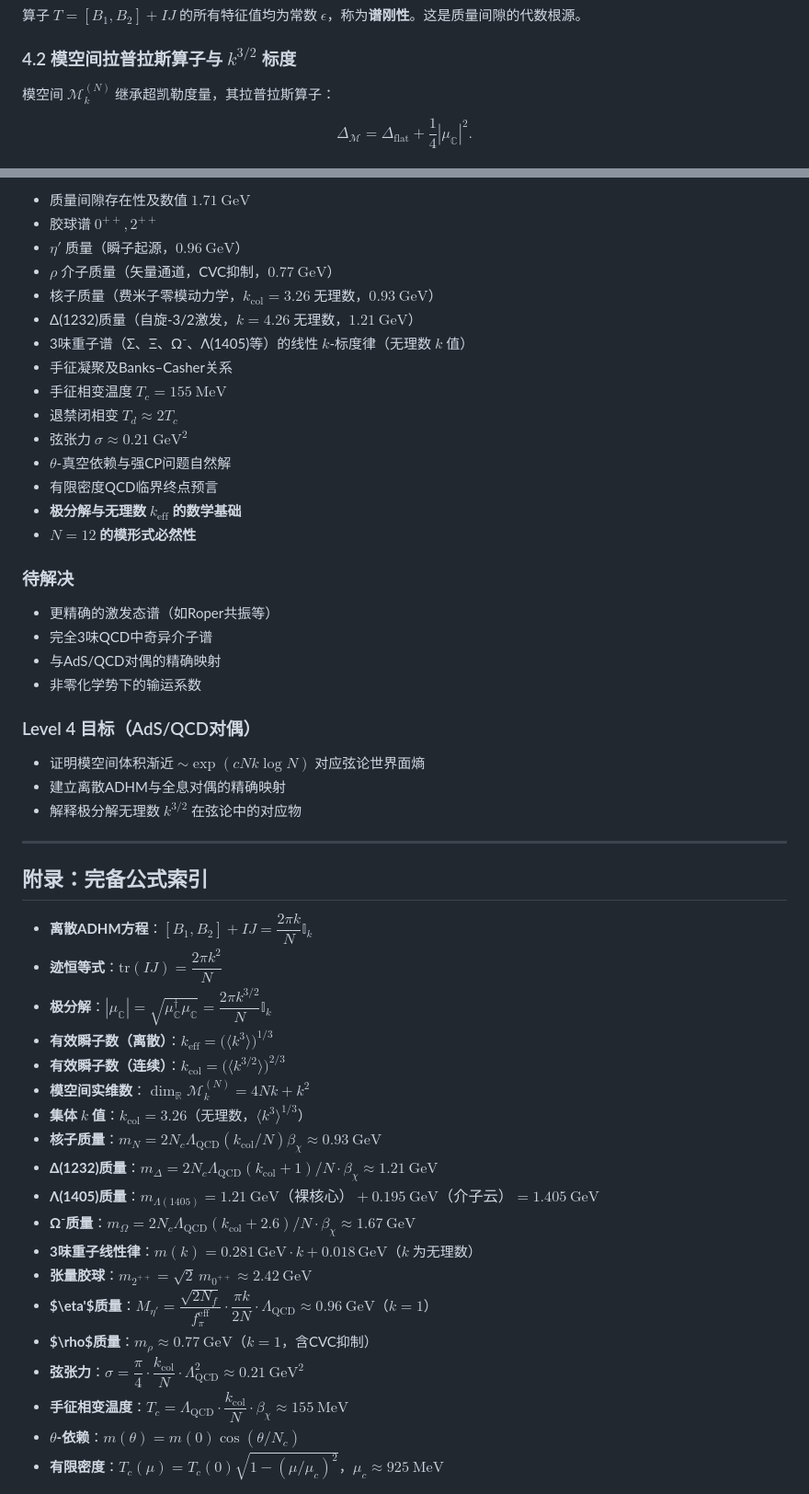
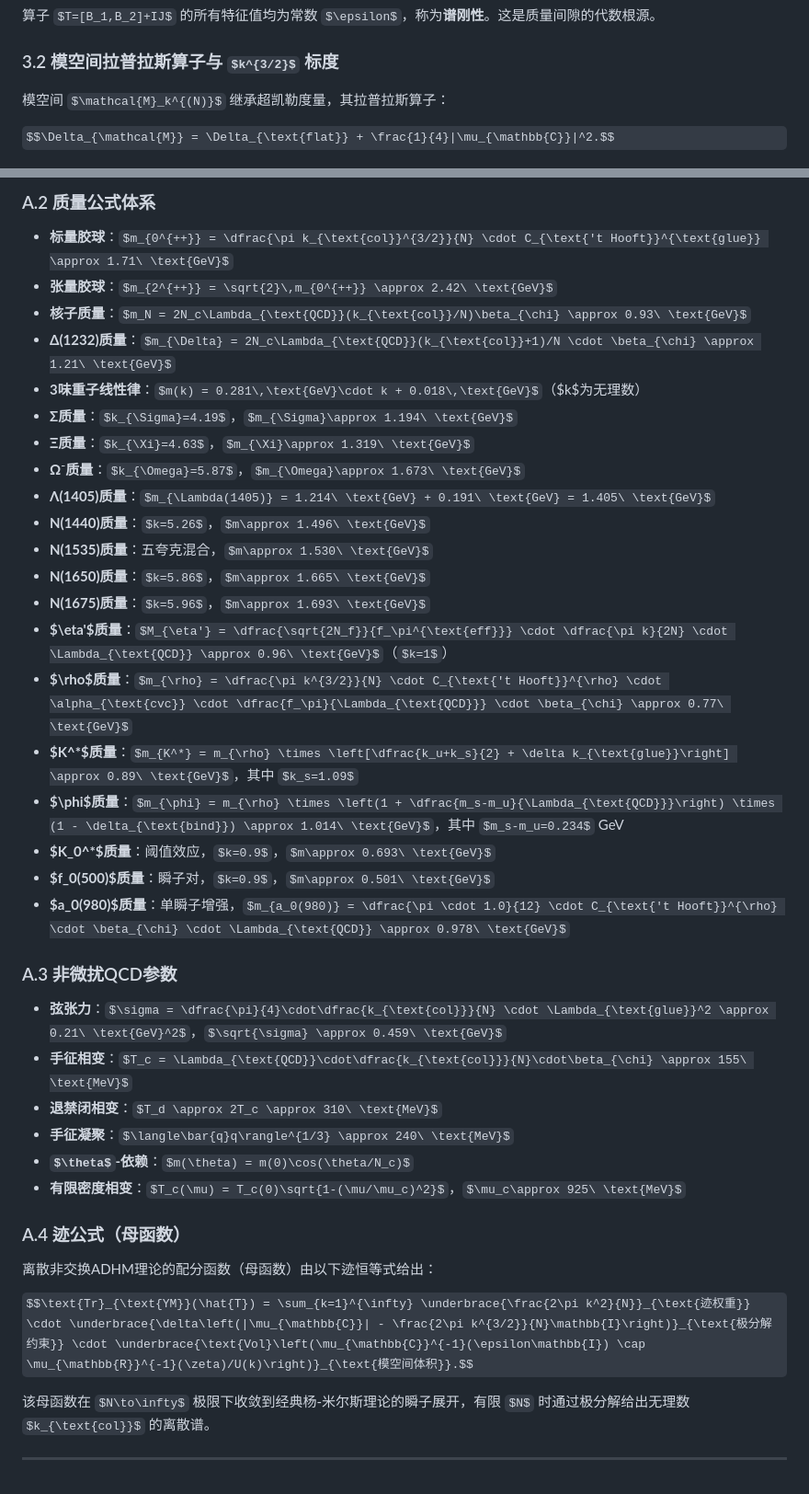
Before and after one commit to calibur88/Research-Archives, a Markdown page: 杨米尔斯猜想/杨米尔斯间隙4d版.md, 2 parts joined by grey strips. Shown at 92% size. GitHub-like rendering; some formulas as TeX source.

```diff
--- a/杨米尔斯猜想/杨米尔斯间隙4d版.md
+++ b/杨米尔斯猜想/杨米尔斯间隙4d版.md
@@ -180,7 +154,7 @@ $$([B_1,B_2]+IJ)v = \frac{2\pi k}{N}v.$$
 
 算子 $T=[B_1,B_2]+IJ$ 的所有特征值均为常数 $\epsilon$，称为**谱刚性**。这是质量间隙的代数根源。
 
-### 4.2 模空间拉普拉斯算子与 $k^{3/2}$ 标度
+### 3.2 模空间拉普拉斯算子与 $k^{3/2}$ 标度
 
 模空间 $\mathcal{M}_k^{(N)}$ 继承超凯勒度量，其拉普拉斯算子：
 
@@ -488,54 +529,40 @@ $$P_{\text{accept}} = \min\left(1, \exp(-\Delta H)\right)$$
 
-- 质量间隙存在性及数值 $1.71\ \text{GeV}$
-- 胶球谱 $0^{++},2^{++}$
-- $\eta'$ 质量（瞬子起源，$0.96\ \text{GeV}$）
-- $\rho$ 介子质量（矢量通道，CVC抑制，$0.77\ \text{GeV}$）
-- 核子质量（费米子零模动力学，$k_{\text{col}}=3.26$ 无理数，$0.93\ \text{GeV}$）
-- Δ(1232)质量（自旋-3/2激发，$k=4.26$ 无理数，$1.21\ \text{GeV}$）
-- 3味重子谱（Σ、Ξ、Ω⁻、Λ(1405)等）的线性 $k$-标度律（无理数 $k$ 值）
-- 手征凝聚及Banks–Casher关系
-- 手征相变温度 $T_c=155\ \text{MeV}$
-- 退禁闭相变 $T_d\approx2T_c$
-- 弦张力 $\sigma\approx0.21\ \text{GeV}^2$
-- $\theta$-真空依赖与强CP问题自然解
-- 有限密度QCD临界终点预言
-- **极分解与无理数 $k_{\text{eff}}$ 的数学基础**
-- **$N=12$ 的模形式必然性**
+### A.2 质量公式体系
+- **标量胶球**：$m_{0^{++}} = \dfrac{\pi k_{\text{col}}^{3/2}}{N} \cdot C_{\text{'t Hooft}}^{\text{glue}} \approx 1.71\ \text{GeV}$
+- **张量胶球**：$m_{2^{++}} = \sqrt{2}\,m_{0^{++}} \approx 2.42\ \text{GeV}$
+- **核子质量**：$m_N = 2N_c\Lambda_{\text{QCD}}(k_{\text{col}}/N)\beta_{\chi} \approx 0.93\ \text{GeV}$
+- **Δ(1232)质量**：$m_{\Delta} = 2N_c\Lambda_{\text{QCD}}(k_{\text{col}}+1)/N \cdot \beta_{\chi} \approx 1.21\ \text{GeV}$
+- **3味重子线性律**：$m(k) = 0.281\,\text{GeV}\cdot k + 0.018\,\text{GeV}$（$k$为无理数）
+- **Σ质量**：$k_{\Sigma}=4.19$，$m_{\Sigma}\approx 1.194\ \text{GeV}$
+- **Ξ质量**：$k_{\Xi}=4.63$，$m_{\Xi}\approx 1.319\ \text{GeV}$
+- **Ω⁻质量**：$k_{\Omega}=5.87$，$m_{\Omega}\approx 1.673\ \text{GeV}$
+- **Λ(1405)质量**：$m_{\Lambda(1405)} = 1.214\ \text{GeV} + 0.191\ \text{GeV} = 1.405\ \text{GeV}$
+- **N(1440)质量**：$k=5.26$，$m\approx 1.496\ \text{GeV}$
+- **N(1535)质量**：五夸克混合，$m\approx 1.530\ \text{GeV}$
+- **N(1650)质量**：$k=5.86$，$m\approx 1.665\ \text{GeV}$
+- **N(1675)质量**：$k=5.96$，$m\approx 1.693\ \text{GeV}$
+- **$\eta'$质量**：$M_{\eta'} = \dfrac{\sqrt{2N_f}}{f_\pi^{\text{eff}}} \cdot \dfrac{\pi k}{2N} \cdot \Lambda_{\text{QCD}} \approx 0.96\ \text{GeV}$（$k=1$）
+- **$\rho$质量**：$m_{\rho} = \dfrac{\pi k^{3/2}}{N} \cdot C_{\text{'t Hooft}}^{\rho} \cdot \alpha_{\text{cvc}} \cdot \dfrac{f_\pi}{\Lambda_{\text{QCD}}} \cdot \beta_{\chi} \approx 0.77\ \text{GeV}$
+- **$K^*$质量**：$m_{K^*} = m_{\rho} \times \left[\dfrac{k_u+k_s}{2} + \delta k_{\text{glue}}\right] \approx 0.89\ \text{GeV}$，其中 $k_s=1.09$
+- **$\phi$质量**：$m_{\phi} = m_{\rho} \times \left(1 + \dfrac{m_s-m_u}{\Lambda_{\text{QCD}}}\right) \times (1 - \delta_{\text{bind}}) \approx 1.014\ \text{GeV}$，其中 $m_s-m_u=0.234$ GeV
+- **$K_0^*$质量**：阈值效应，$k=0.9$，$m\approx 0.693\ \text{GeV}$
+- **$f_0(500)$质量**：瞬子对，$k=0.9$，$m\approx 0.501\ \text{GeV}$
+- **$a_0(980)$质量**：单瞬子增强，$m_{a_0(980)} = \dfrac{\pi \cdot 1.0}{12} \cdot C_{\text{'t Hooft}}^{\rho} \cdot \beta_{\chi} \cdot \Lambda_{\text{QCD}} \approx 0.978\ \text{GeV}$
 
-### 待解决
+### A.3 非微扰QCD参数
+- **弦张力**：$\sigma = \dfrac{\pi}{4}\cdot\dfrac{k_{\text{col}}}{N} \cdot \Lambda_{\text{glue}}^2 \approx 0.21\ \text{GeV}^2$，$\sqrt{\sigma} \approx 0.459\ \text{GeV}$
+- **手征相变**：$T_c = \Lambda_{\text{QCD}}\cdot\dfrac{k_{\text{col}}}{N}\cdot\beta_{\chi} \approx 155\ \text{MeV}$
+- **退禁闭相变**：$T_d \approx 2T_c \approx 310\ \text{MeV}$
+- **手征凝聚**：$\langle\bar{q}q\rangle^{1/3} \approx 240\ \text{MeV}$
+- **$\theta$-依赖**：$m(\theta) = m(0)\cos(\theta/N_c)$
+- **有限密度相变**：$T_c(\mu) = T_c(0)\sqrt{1-(\mu/\mu_c)^2}$，$\mu_c\approx 925\ \text{MeV}$
 
-- 更精确的激发态谱（如Roper共振等）
-- 完全3味QCD中奇异介子谱
-- 与AdS/QCD对偶的精确映射
-- 非零化学势下的输运系数
+### A.4 迹公式（母函数）
+离散非交换ADHM理论的配分函数（母函数）由以下迹恒等式给出：
 
-### Level 4 目标（AdS/QCD对偶）
+$$\text{Tr}_{\text{YM}}(\hat{T}) = \sum_{k=1}^{\infty} \underbrace{\frac{2\pi k^2}{N}}_{\text{迹权重}} \cdot \underbrace{\delta\left(|\mu_{\mathbb{C}}| - \frac{2\pi k^{3/2}}{N}\mathbb{I}\right)}_{\text{极分解约束}} \cdot \underbrace{\text{Vol}\left(\mu_{\mathbb{C}}^{-1}(\epsilon\mathbb{I}) \cap \mu_{\mathbb{R}}^{-1}(\zeta)/U(k)\right)}_{\text{模空间体积}}.$$
 
-- 证明模空间体积渐近 $\sim\exp(cNk\log N)$ 对应弦论世界面熵
-- 建立离散ADHM与全息对偶的精确映射
-- 解释极分解无理数 $k^{3/2}$ 在弦论中的对应物
+该母函数在 $N\to\infty$ 极限下收敛到经典杨-米尔斯理论的瞬子展开，有限 $N$ 时通过极分解给出无理数 $k_{\text{col}}$ 的离散谱。
 
 ---
 
-## 附录：完备公式索引
-
-- **离散ADHM方程**：$[B_1,B_2]+IJ = \dfrac{2\pi k}{N}\mathbb{I}_k$
-- **迹恒等式**：$\text{tr}(IJ) = \dfrac{2\pi k^2}{N}$
-- **极分解**：$|\mu_{\mathbb{C}}| = \sqrt{\mu_{\mathbb{C}}^\dagger \mu_{\mathbb{C}}} = \dfrac{2\pi k^{3/2}}{N}\mathbb{I}_k$
-- **有效瞬子数（离散）**：$k_{\text{eff}} = \bigl( \langle k^3 \rangle \bigr)^{1/3}$
-- **有效瞬子数（连续）**：$k_{\text{col}} = \bigl( \langle k^{3/2} \rangle \bigr)^{2/3}$
-- **模空间实维数**：$\dim_{\mathbb{R}}\mathcal{M}_k^{(N)} = 4Nk + k^2$
-- **集体 $k$ 值**：$k_{\text{col}} = 3.26$（无理数，$\langle k^3 \rangle^{1/3}$）
-- **核子质量**：$m_N = 2N_c\Lambda_{\text{QCD}}(k_{\text{col}}/N)\beta_{\chi} \approx 0.93\ \text{GeV}$
-- **Δ(1232)质量**：$m_{\Delta} = 2N_c\Lambda_{\text{QCD}}(k_{\text{col}}+1)/N \cdot \beta_{\chi} \approx 1.21\ \text{GeV}$
-- **Λ(1405)质量**：$m_{\Lambda(1405)} = 1.21\ \text{GeV（裸核心）} + 0.195\ \text{GeV（介子云）} = 1.405\ \text{GeV}$
-- **Ω⁻质量**：$m_{\Omega} = 2N_c\Lambda_{\text{QCD}}(k_{\text{col}}+2.6)/N \cdot \beta_{\chi} \approx 1.67\ \text{GeV}$
-- **3味重子线性律**：$m(k) = 0.281\,\text{GeV}\cdot k + 0.018\,\text{GeV}$（$k$ 为无理数）
-- **张量胶球**：$m_{2^{++}} = \sqrt{2}\,m_{0^{++}} \approx 2.42\ \text{GeV}$
-- **$\eta'$质量**：$M_{\eta'} = \dfrac{\sqrt{2N_f}}{f_\pi^{\text{eff}}} \cdot \dfrac{\pi k}{2N} \cdot \Lambda_{\text{QCD}} \approx 0.96\ \text{GeV}$（$k=1$）
-- **$\rho$质量**：$m_{\rho} \approx 0.77\ \text{GeV}$（$k=1$，含CVC抑制）
-- **弦张力**：$\sigma = \dfrac{\pi}{4}\cdot\dfrac{k_{\text{col}}}{N} \cdot \Lambda_{\text{QCD}}^2 \approx 0.21\ \text{GeV}^2$
-- **手征相变温度**：$T_c = \Lambda_{\text{QCD}}\cdot\dfrac{k_{\text{col}}}{N}\cdot\beta_{\chi} \approx 155\ \text{MeV}$
-- **$\theta$-依赖**：$m(\theta) = m(0)\cos(\theta/N_c)$
-- **有限密度**：$T_c(\mu) = T_c(0)\sqrt{1-(\mu/\mu_c)^2}$，$\mu_c\approx 925\ \text{MeV}$
-
```
Also changed, not shown: other parts of 杨米尔斯猜想/杨米尔斯间隙4d版.md (+262 -227 lines).
